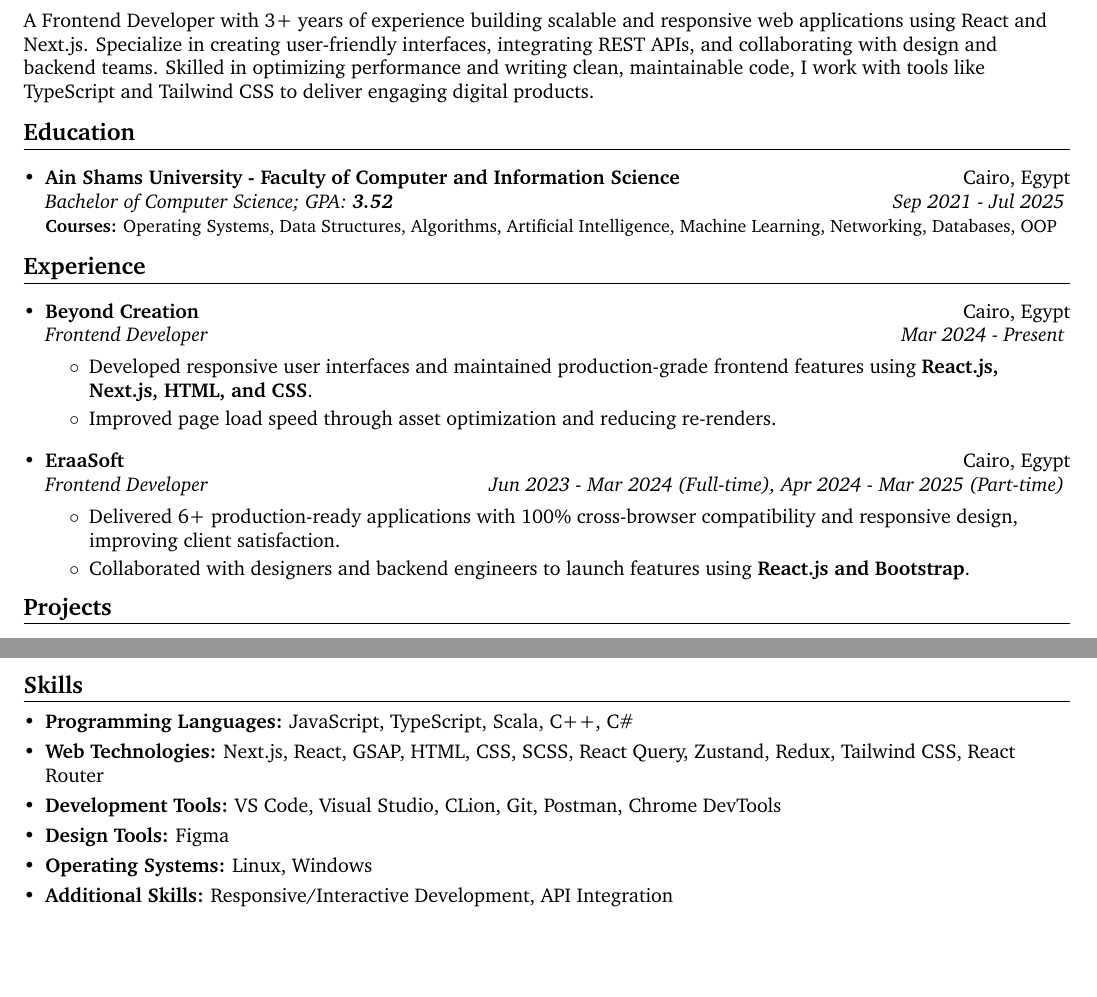
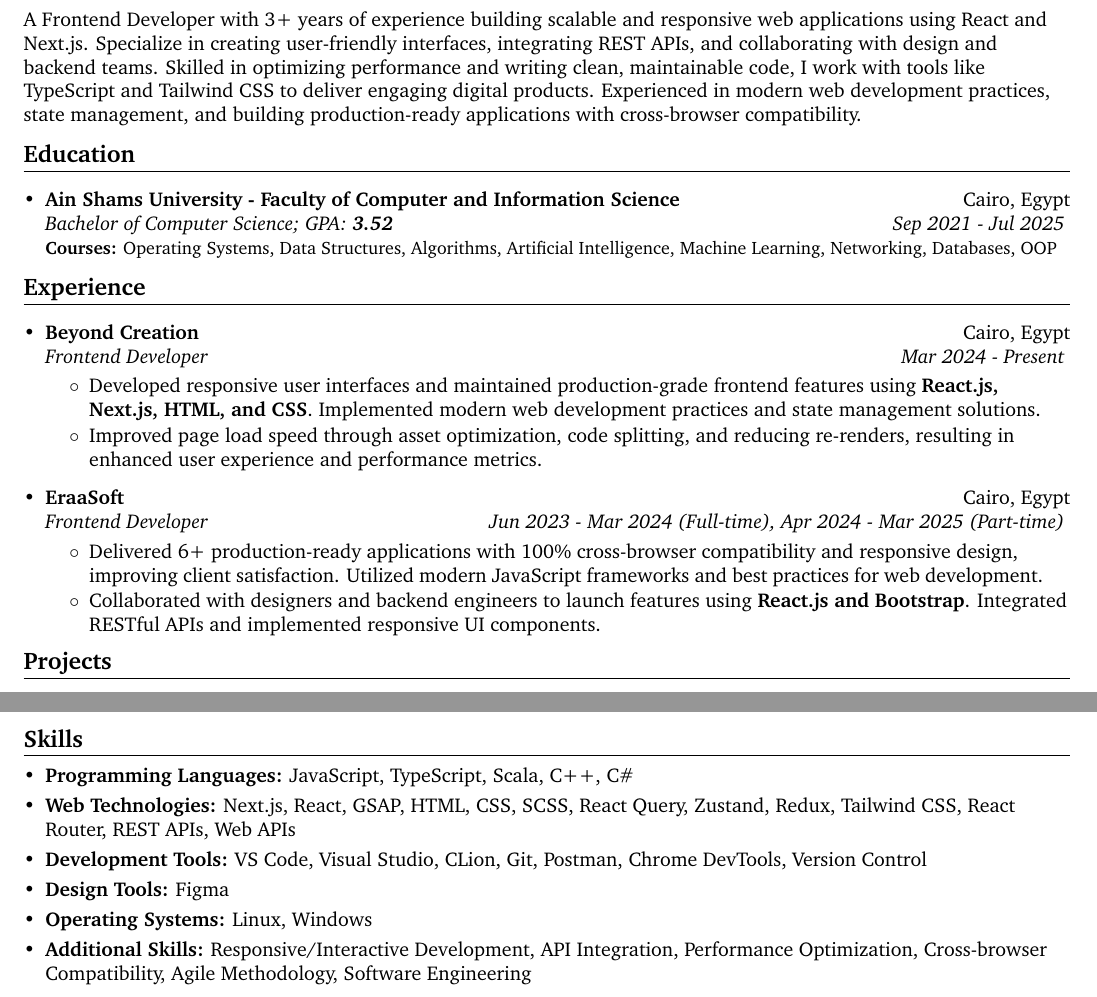
Before and after one commit to MoamenSherif81/CV, a LaTeX document (main.tex, which reads assets/Package-Styles.tex, experience/Beyond-Creation.tex, experience/Eraasoft.tex): two parts of pages 1 and 2 of 2, joined at a grey line, cut so that both start at the same text, the shorter picture padded with empty space. Compiled offline with pdfLaTeX.

Commit message:
Enhance CV content: update keywords in metadata, refine experience descriptions, and expand skills section to reflect modern web development practices and tools.

```diff
--- a/assets/Package-Styles.tex
+++ b/assets/Package-Styles.tex
@@ -18,7 +18,7 @@
   pdftitle={Resume of Moamen Sherif},      % Title
   pdfauthor={Moamen Sherif},               % Author
   pdfsubject={Resume},                    % Subject
-  pdfkeywords={Software Engineer, Frontend Developer, Resume}  % Keywords
+  pdfkeywords={Software Engineer, Frontend Developer, React Developer, Next.js Developer, JavaScript Developer, TypeScript Developer, Web Developer, UI Developer, Frontend Engineer, Full Stack Developer, React.js, Next.js, JavaScript, TypeScript, HTML, CSS, SCSS, Tailwind CSS, Redux, React Query, Zustand, REST API, Responsive Design, Web Applications, Performance Optimization, Git, Agile, Software Development, Resume}  % Keywords
 }
 
 \fancyhf{} % clear all header and footer fields
--- a/experience/Beyond-Creation.tex
+++ b/experience/Beyond-Creation.tex
@@ -2,6 +2,6 @@
   {Beyond Creation}{Cairo, Egypt}
   {Frontend Developer}{Mar 2024 - Present}
   \resumeItemListStart
-    \resumeItem{Developed responsive user interfaces and maintained production-grade frontend features using \textbf{React.js, Next.js, HTML, and CSS}.}
-    \resumeItem{Improved page load speed through asset optimization and reducing re-renders.}
+    \resumeItem{Developed responsive user interfaces and maintained production-grade frontend features using \textbf{React.js, Next.js, HTML, and CSS}. Implemented modern web development practices and state management solutions.}
+    \resumeItem{Improved page load speed through asset optimization, code splitting, and reducing re-renders, resulting in enhanced user experience and performance metrics.}
   \resumeItemListEnd
--- a/experience/Eraasoft.tex
+++ b/experience/Eraasoft.tex
@@ -2,6 +2,6 @@
   {EraaSoft}{Cairo, Egypt}
   {Frontend Developer}{Jun 2023 - Mar 2024 (Full-time), Apr 2024 - Mar 2025 (Part-time)}
   \resumeItemListStart
-    \resumeItem{Delivered 6+ production-ready applications with 100\% cross-browser compatibility and responsive design, improving client satisfaction.}
-    \resumeItem{Collaborated with designers and backend engineers to launch features using \textbf{React.js and Bootstrap}.}
+    \resumeItem{Delivered 6+ production-ready applications with 100\% cross-browser compatibility and responsive design, improving client satisfaction. Utilized modern JavaScript frameworks and best practices for web development.}
+    \resumeItem{Collaborated with designers and backend engineers to launch features using \textbf{React.js and Bootstrap}. Integrated RESTful APIs and implemented responsive UI components.}
   \resumeItemListEnd
--- a/sections/Professional-Summary.tex
+++ b/sections/Professional-Summary.tex
@@ -1 +1 @@
-A Frontend Developer with 3+ years of experience building scalable and responsive web applications using React and Next.js. Specialize in creating user-friendly interfaces, integrating REST APIs, and collaborating with design and backend teams. Skilled in optimizing performance and writing clean, maintainable code, I work with tools like TypeScript and Tailwind CSS to deliver engaging digital products.
+A Frontend Developer with 3+ years of experience building scalable and responsive web applications using React and Next.js. Specialize in creating user-friendly interfaces, integrating REST APIs, and collaborating with design and backend teams. Skilled in optimizing performance and writing clean, maintainable code, I work with tools like TypeScript and Tailwind CSS to deliver engaging digital products. Experienced in modern web development practices, state management, and building production-ready applications with cross-browser compatibility.
--- a/sections/Skills.tex
+++ b/sections/Skills.tex
@@ -1,6 +1,6 @@
 \resumeSubItem{\textbf{Programming Languages:}}{JavaScript, TypeScript, Scala, C++, C\#}
-\resumeSubItem{\textbf{Web Technologies:}}{Next.js, React, GSAP, HTML, CSS, SCSS, React Query, Zustand, Redux, Tailwind CSS, React Router}
-\resumeSubItem{\textbf{Development Tools:}}{VS Code, Visual Studio, CLion, Git, Postman, Chrome DevTools}
+\resumeSubItem{\textbf{Web Technologies:}}{Next.js, React, GSAP, HTML, CSS, SCSS, React Query, Zustand, Redux, Tailwind CSS, React Router, REST APIs, Web APIs}
+\resumeSubItem{\textbf{Development Tools:}}{VS Code, Visual Studio, CLion, Git, Postman, Chrome DevTools, Version Control}
 \resumeSubItem{\textbf{Design Tools:}}{Figma}
 \resumeSubItem{\textbf{Operating Systems:}}{Linux, Windows}
-\resumeSubItem{\textbf{Additional Skills:}}{Responsive/Interactive Development, API Integration}
+\resumeSubItem{\textbf{Additional Skills:}}{Responsive/Interactive Development, API Integration, Performance Optimization, Cross-browser Compatibility, Agile Methodology, Software Engineering}
```
Also changed, not shown: main.pdf.
